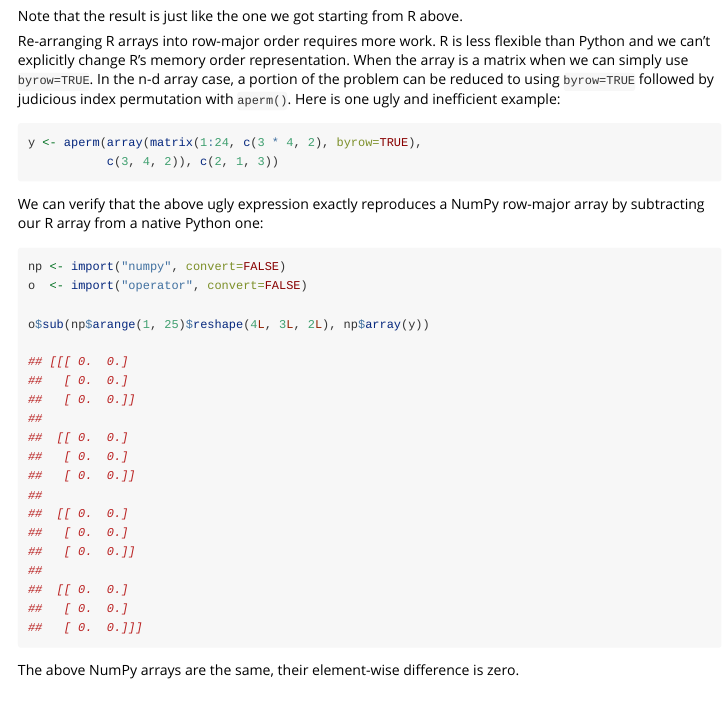
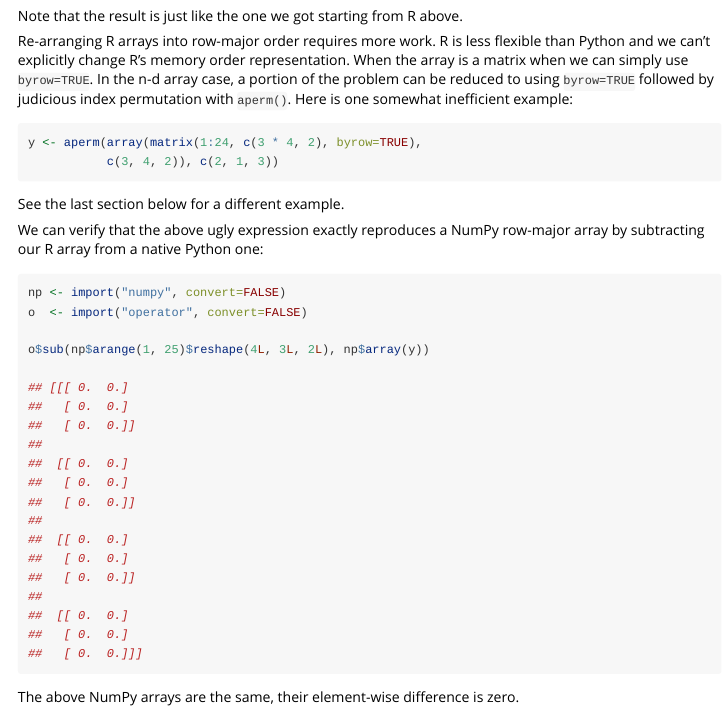
Before and after one commit to rstudio/reticulate, an R Markdown document (vignettes/arrays.Rmd): the page in a window 1100 px wide, from 8500 px down. Rendered offline with R 4.5, knitr and Pandoc, with nearby package versions.

Commit message:
Added arrays vignette

````diff
--- a/vignettes/arrays.Rmd
+++ b/vignettes/arrays.Rmd
@@ -474,11 +474,12 @@ flexible than Python and we can't explicitly change R's memory order
 representation.  When the array is a matrix when we can simply use
 `byrow=TRUE`. In the n-d array case, a portion of the problem can be reduced to
 using `byrow=TRUE` followed by judicious index permutation with `aperm()`.
-Here is one ugly and inefficient example:
+Here is one somewhat inefficient example:
 ```{r}
 y <- aperm(array(matrix(1:24, c(3 * 4, 2), byrow=TRUE),
            c(3, 4, 2)), c(2, 1, 3))
 ```
+See the last section below for a different example.
 
 We can verify that the above ugly expression exactly reproduces a NumPy
 row-major array by subtracting our R array from a native Python one:
````
